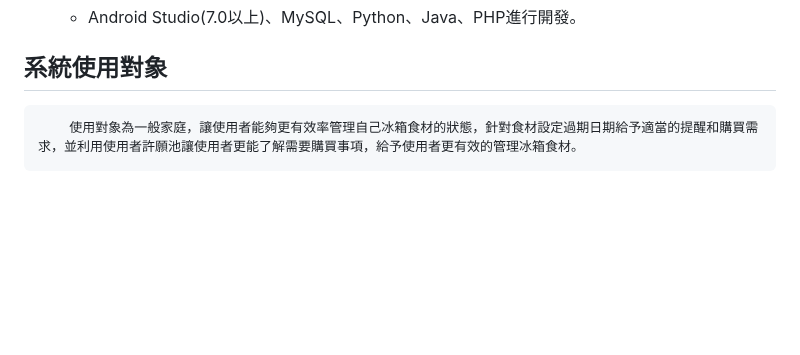
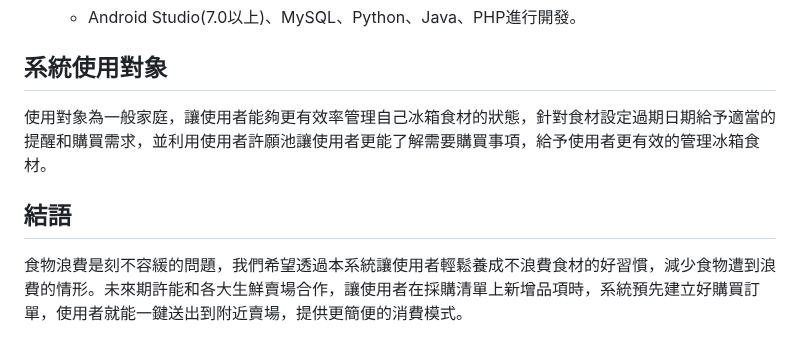
Before and after one commit to Elvis-Ma/The_Ingredients, a Markdown page: README.md, the part around the change. Drawn GitHub-style; blank space fills up the shorter version.

```diff
--- a/README.md
+++ b/README.md
@@ -108,4 +108,8 @@
 
 ## 系統使用對象
 
-		使用對象為一般家庭，讓使用者能夠更有效率管理自己冰箱食材的狀態，針對食材設定過期日期給予適當的提醒和購買需求，並利用使用者許願池讓使用者更能了解需要購買事項，給予使用者更有效的管理冰箱食材。
+使用對象為一般家庭，讓使用者能夠更有效率管理自己冰箱食材的狀態，針對食材設定過期日期給予適當的提醒和購買需求，並利用使用者許願池讓使用者更能了解需要購買事項，給予使用者更有效的管理冰箱食材。
+
+## 結語
+
+食物浪費是刻不容緩的問題，我們希望透過本系統讓使用者輕鬆養成不浪費食材的好習慣，減少食物遭到浪費的情形。未來期許能和各大生鮮賣場合作，讓使用者在採購清單上新增品項時，系統預先建立好購買訂單，使用者就能一鍵送出到附近賣場，提供更簡便的消費模式。
```
